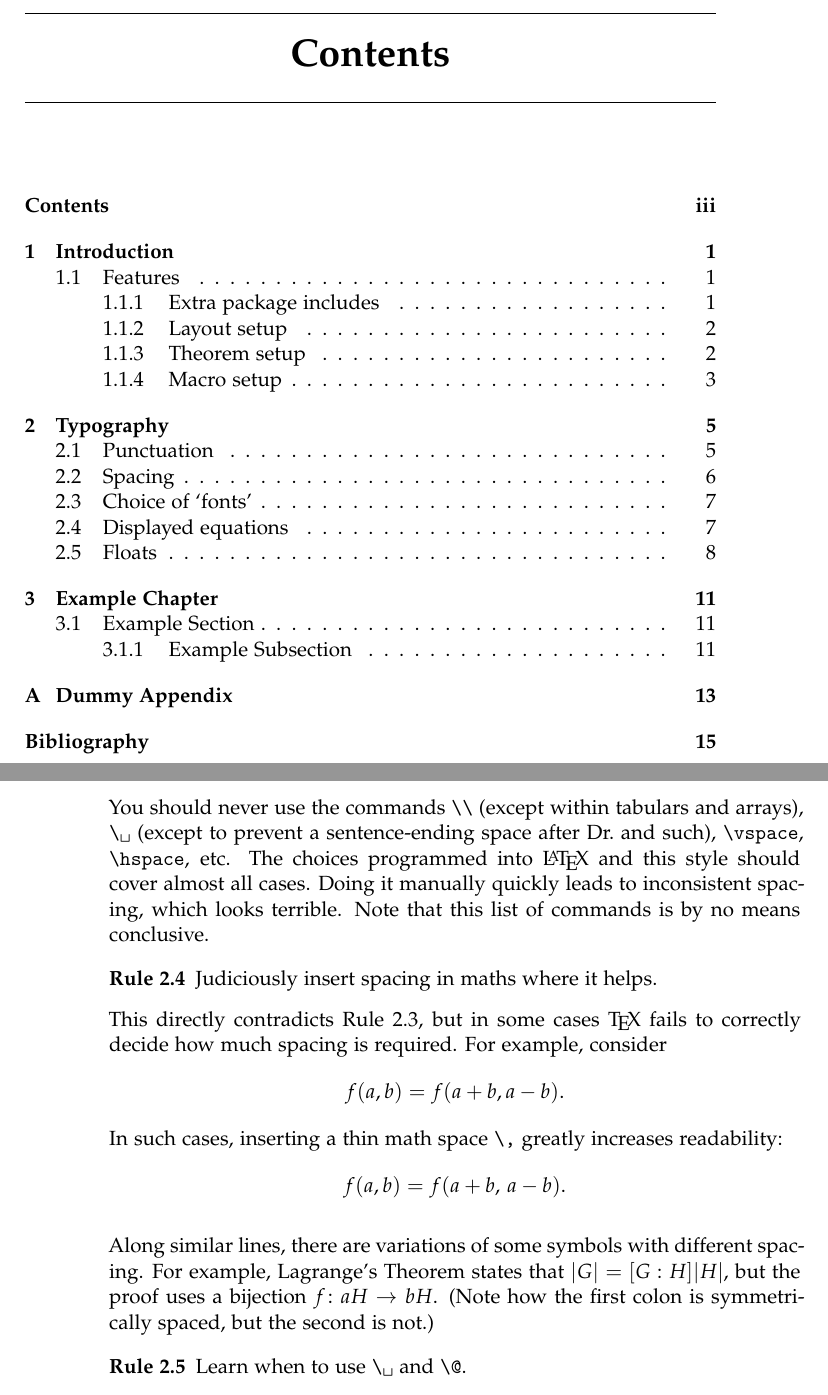
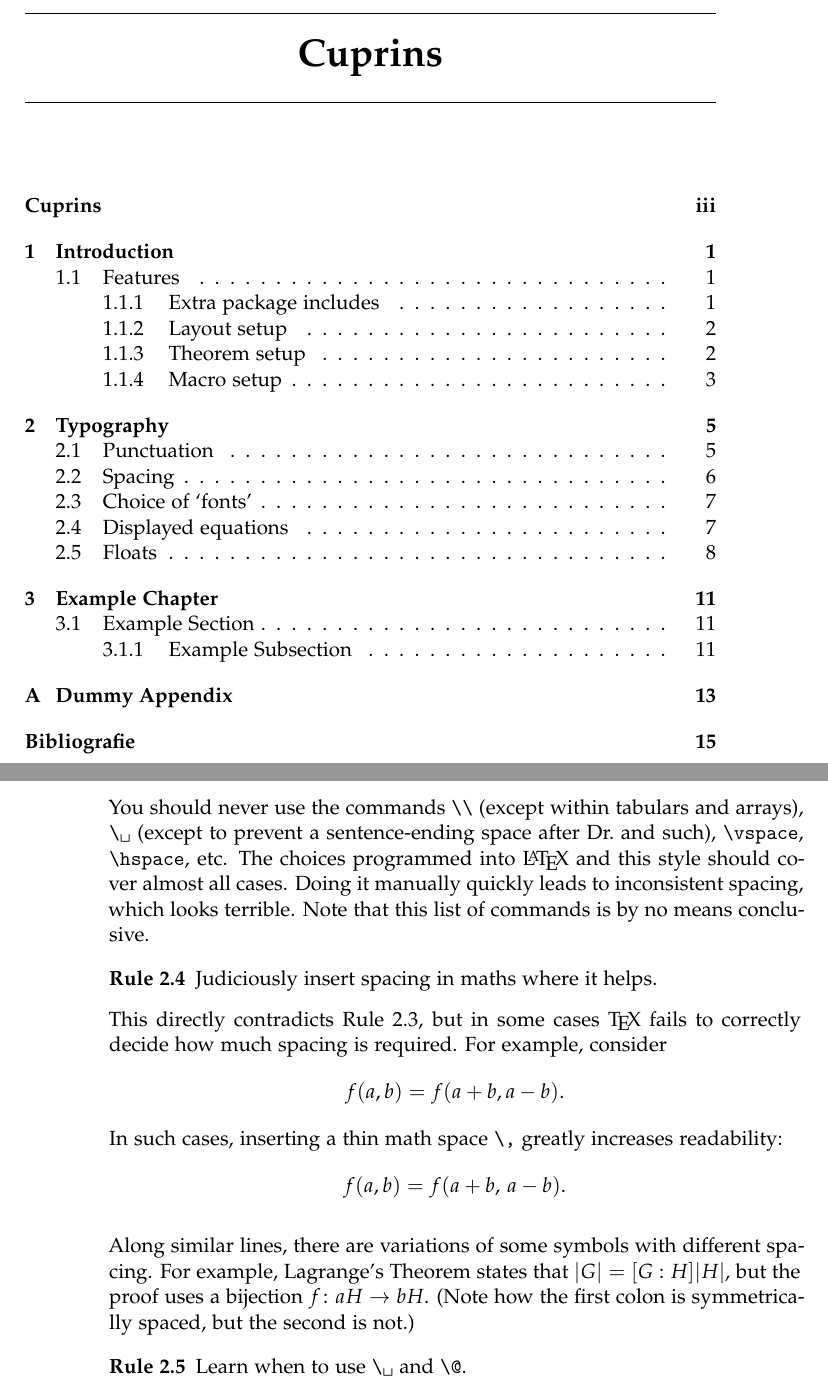
Before and after one commit to mapaaa/bachelors-thesis, a LaTeX thesis (thesis/thesis.tex): two parts of pages 5 and 12 of 21, joined at a grey line, cut at the place of the change. Compiled offline with pdfLaTeX.

Commit message:
Switched to romanian

```diff
--- a/thesis/thesis.tex
+++ b/thesis/thesis.tex
@@ -20,7 +20,7 @@
 %% Use 'american' for American English.  Note that if you change this,
 %% the next LaTeX run may show spurious errors.  Simply run it again.
 %% If they persist, remove the .aux file and try again.
-\usepackage[english]{babel}
+\usepackage[romanian]{babel}
 
 %% Input encoding 'utf8'. In some cases you might need 'utf8x' for
 %% extra symbols. Not all editors, especially on Windows, are UTF-8
```
